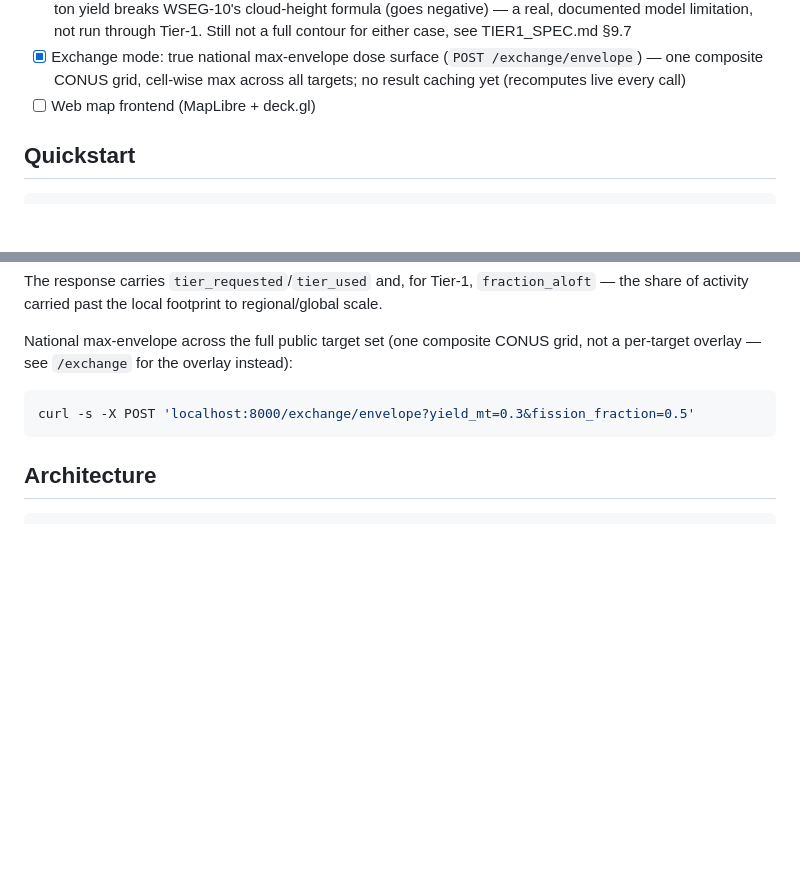
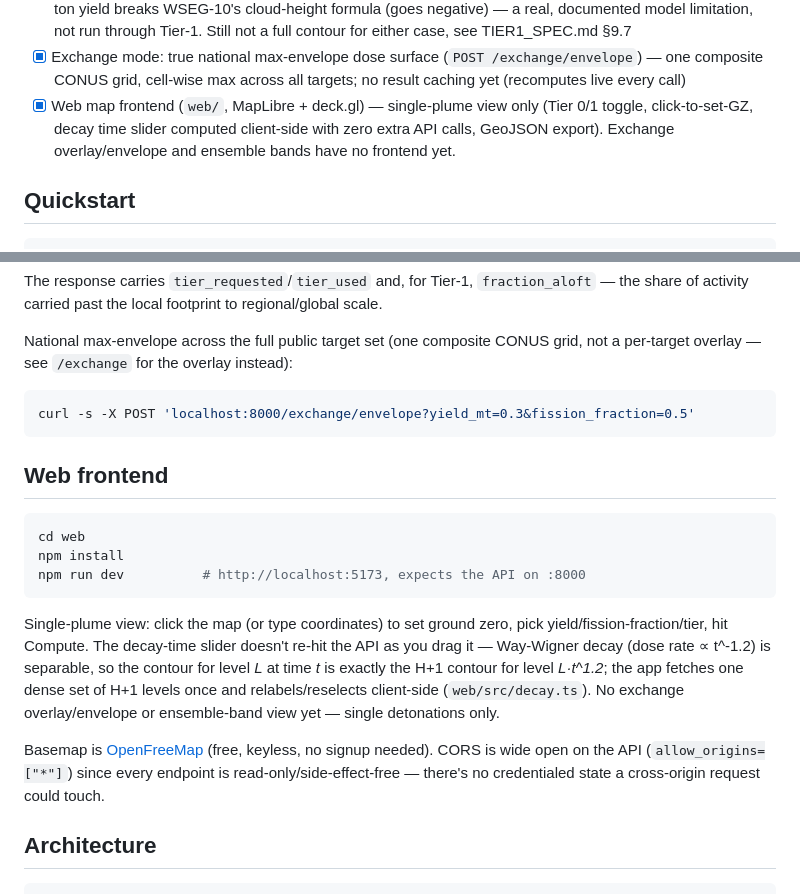
Before and after one commit to bgillespie207-a11y/FalloutCast, a Markdown page: README.md, 2 parts joined by grey strips. Drawn GitHub-style; blank space fills up the shorter version.

Commit message:
Update docs: M4 web frontend done (single-plume view)

````diff
--- a/README.md
+++ b/README.md
@@ -50,7 +50,10 @@ wind shear through the fall curves and fans the footprint the way Tier-0 cannot.
 - [x] Exchange mode: true national max-envelope dose surface
       (`POST /exchange/envelope`) — one composite CONUS grid, cell-wise max
       across all targets; no result caching yet (recomputes live every call)
-- [ ] Web map frontend (MapLibre + deck.gl)
+- [x] Web map frontend (`web/`, MapLibre + deck.gl) — single-plume view only
+      (Tier 0/1 toggle, click-to-set-GZ, decay time slider computed
+      client-side with zero extra API calls, GeoJSON export). Exchange
+      overlay/envelope and ensemble bands have no frontend yet.
 
 ## Quickstart
 
@@ -93,6 +96,27 @@ instead):
 curl -s -X POST 'localhost:8000/exchange/envelope?yield_mt=0.3&fission_fraction=0.5'
 ```
 
+## Web frontend
+
+```bash
+cd web
+npm install
+npm run dev          # http://localhost:5173, expects the API on :8000
+```
+
+Single-plume view: click the map (or type coordinates) to set ground zero,
+pick yield/fission-fraction/tier, hit Compute. The decay-time slider doesn't
+re-hit the API as you drag it — Way-Wigner decay (dose rate ∝ t^-1.2) is
+separable, so the contour for level *L* at time *t* is exactly the H+1
+contour for level *L·t^1.2*; the app fetches one dense set of H+1 levels
+once and relabels/reselects client-side (`web/src/decay.ts`). No exchange
+overlay/envelope or ensemble-band view yet — single detonations only.
+
+Basemap is [OpenFreeMap](https://openfreemap.org) (free, keyless, no signup
+needed). CORS is wide open on the API (`allow_origins=["*"]`) since every
+endpoint is read-only/side-effect-free — there's no credentialed state a
+cross-origin request could touch.
+
 ## Architecture
 
 ```
````
Also changed, not shown: docs/PRD.md (+8 -1 lines).
